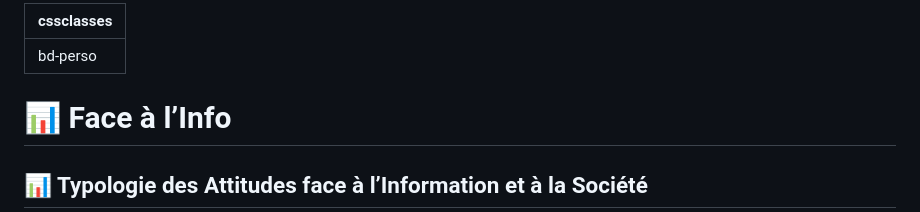
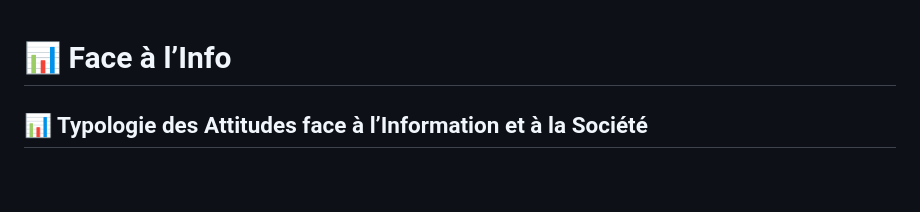
Before and after one commit to ouaisfieu/lapin, a Markdown page: markdown/guide.md, the part around the change. Drawn GitHub-style; blank space fills up the shorter version.

```diff
--- a/markdown/📊 Face à l’Info.md
+++ b/markdown/guide.md
@@ -1,6 +1,3 @@
----
-cssclasses: bd-perso
----
 # 📊 Face à l’Info
 
 
```
